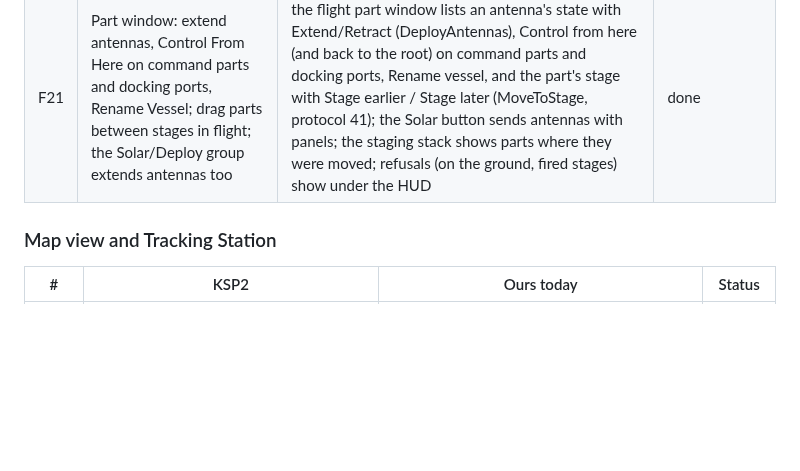
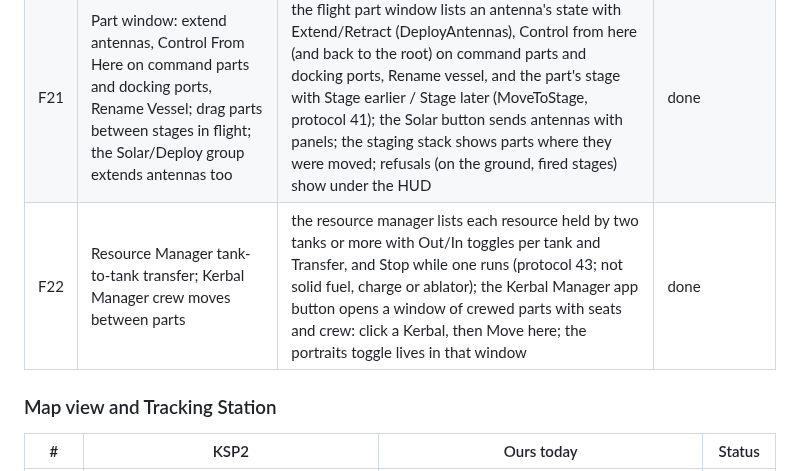
Before and after one commit to unknown201/OpenSpaceExplorer, a Markdown page: docs/ui-parity-ksp2.md, the part around the change. Rendered like a GitHub page; blank space fills up the shorter version.

Commit message:
Parity doc: F22 transfers
Co-Authored-By: Claude Opus 5.5 <noreply@anthropic.com>

```diff
--- a/docs/ui-parity-ksp2.md
+++ b/docs/ui-parity-ksp2.md
@@ -67,6 +67,7 @@ Camera rule that runs through every map: **the right button drags the camera, th
 | F19 | F12 aero overlay; Alt + W/A/S/D/Q/E trim, Alt+X clears it | F12 draws each part's lift (blue) and drag (red) as arrows over the view; Alt with the steering keys sets a held trim (Caps Lock for fine steps), Alt+X clears it, with a toast (protocol 39) | done |
 | F20 | Flight HUD layout: readouts beside the navball, no button wall; throttle gauge on its own; view buttons at the top | the readout panel holds speed, apsides, attitude only; full/cut sit on the throttle gauge; Experiments / Transmit / Recover under the altimeter; EVA, board, flag and undock above the crew portraits; map and KSC as icons at the top right | done |
 | F21 | Part window: extend antennas, Control From Here on command parts and docking ports, Rename Vessel; drag parts between stages in flight; the Solar/Deploy group extends antennas too | the flight part window lists an antenna's state with Extend/Retract (DeployAntennas), Control from here (and back to the root) on command parts and docking ports, Rename vessel, and the part's stage with Stage earlier / Stage later (MoveToStage, protocol 41); the Solar button sends antennas with panels; the staging stack shows parts where they were moved; refusals (on the ground, fired stages) show under the HUD | done |
+| F22 | Resource Manager tank-to-tank transfer; Kerbal Manager crew moves between parts | the resource manager lists each resource held by two tanks or more with Out/In toggles per tank and Transfer, and Stop while one runs (protocol 43; not solid fuel, charge or ablator); the Kerbal Manager app button opens a window of crewed parts with seats and crew: click a Kerbal, then Move here; the portraits toggle lives in that window | done |
 
 ### Map view and Tracking Station
 
```
